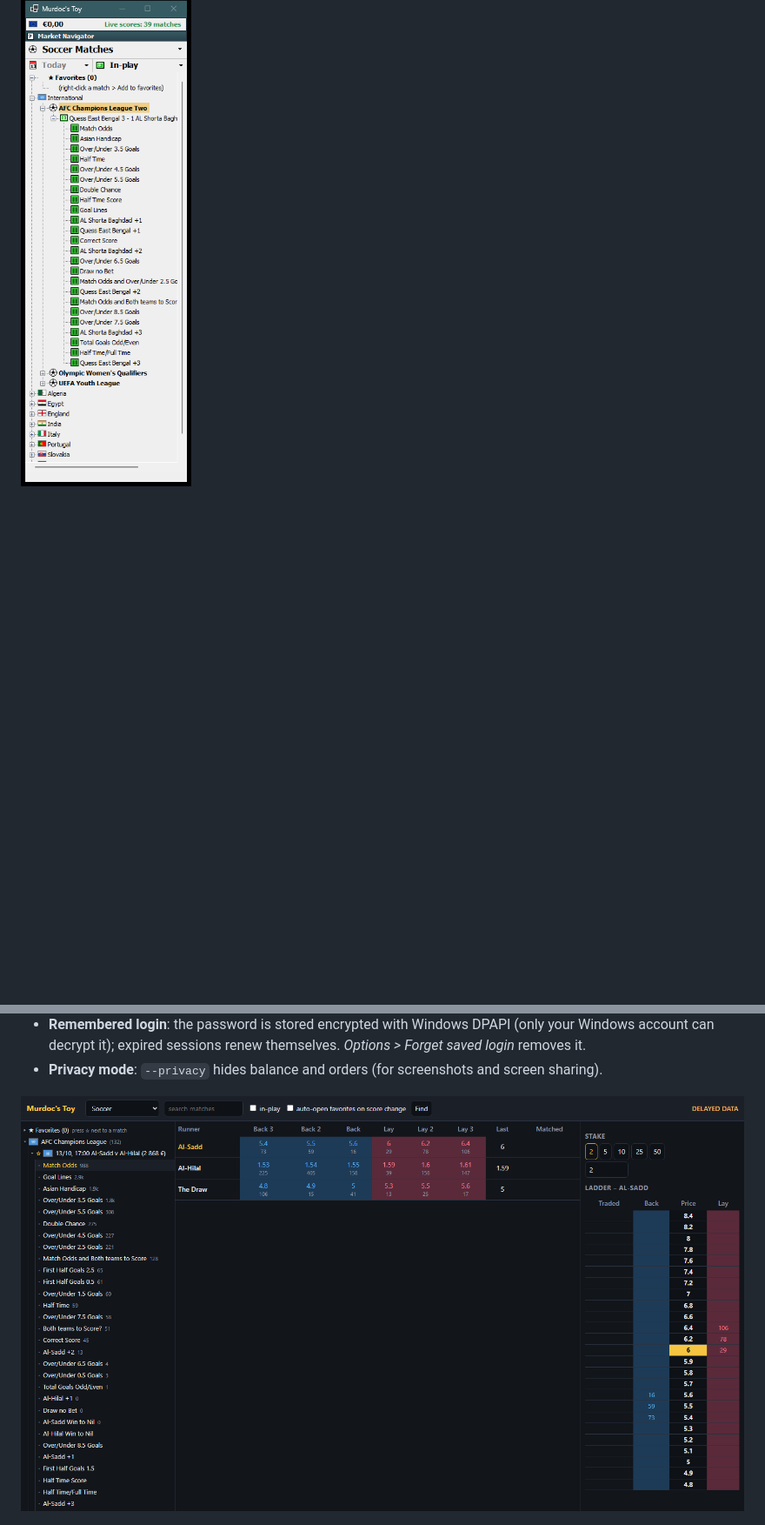
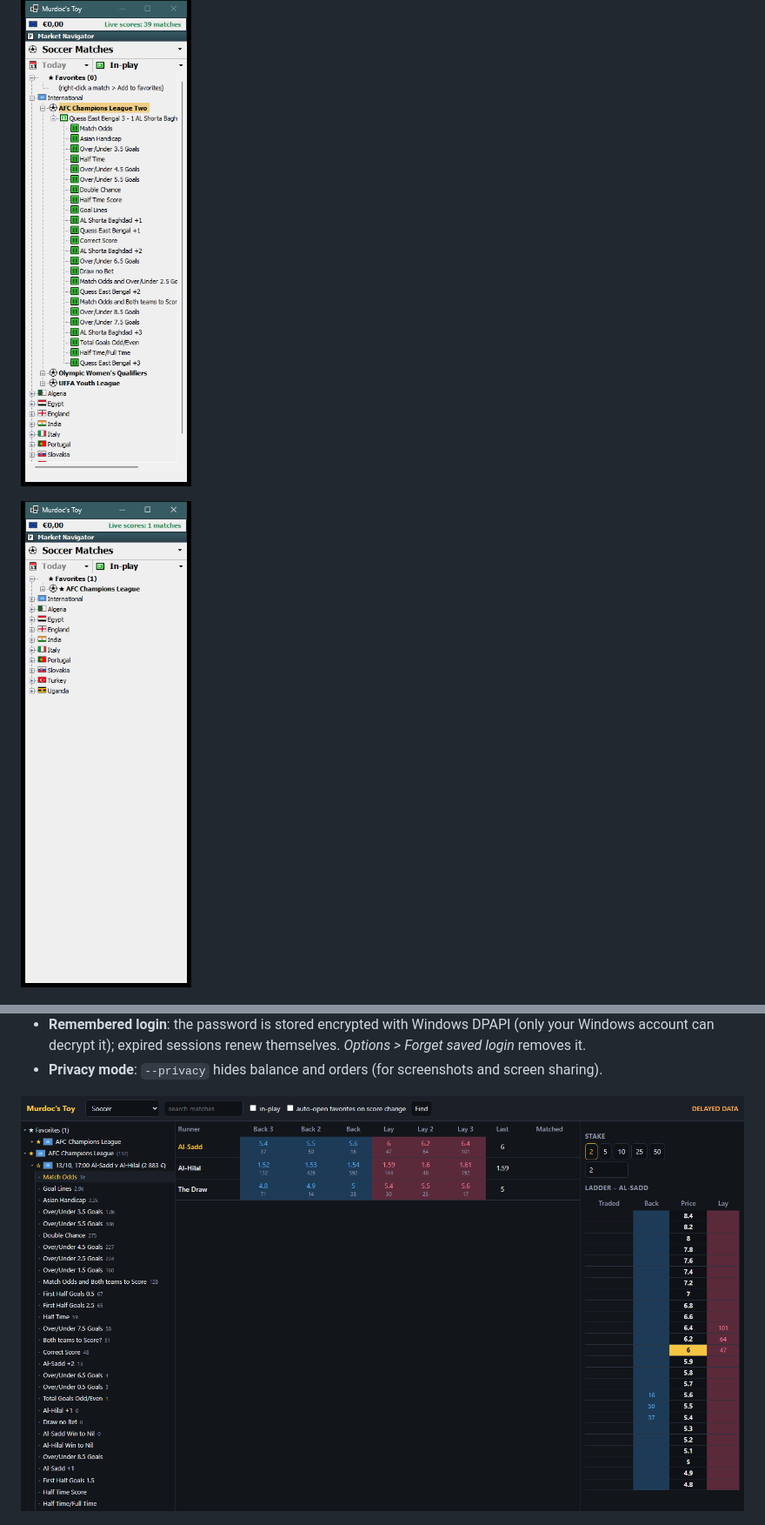
Before and after one commit to murdoc169/murdocs-toy, a Markdown page: README.md, 2 parts joined by grey strips. Shown at 87% size. Rendered like a GitHub page; pictures changed too: docs/classic-favorites.png (added), docs/web.png; blank space fills up the shorter version.

Commit message:
Favorite competitions (desktop Classic and Modern, web); goals in a favorite competition open ladders; v0.4.3
Co-Authored-By: Claude Sonnet 5.5 <noreply@anthropic.com>

```diff
--- a/README.md
+++ b/README.md
@@ -19,6 +19,8 @@ Choose one in the **Interface** box on the login form (Classic is the default; y
 
 ![Classic navigator](docs/classic-main.png)
 
+![Classic navigator with a favorite competition](docs/classic-favorites.png)
+
 ![Classic trading window](docs/classic-ladder.png)
 
 ## Features
```
Also changed, not shown: other parts of README.md (+3 -3 lines), 11 other files.
